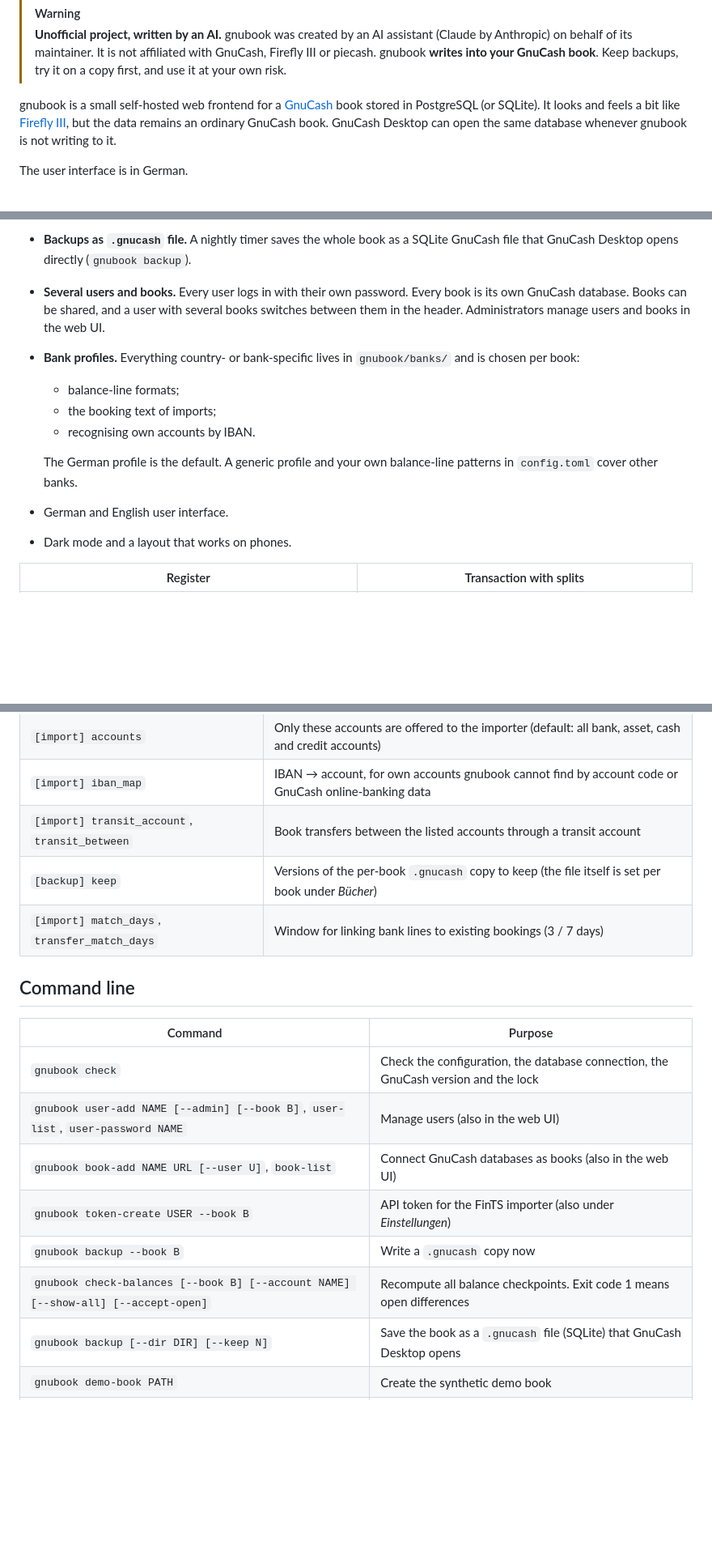
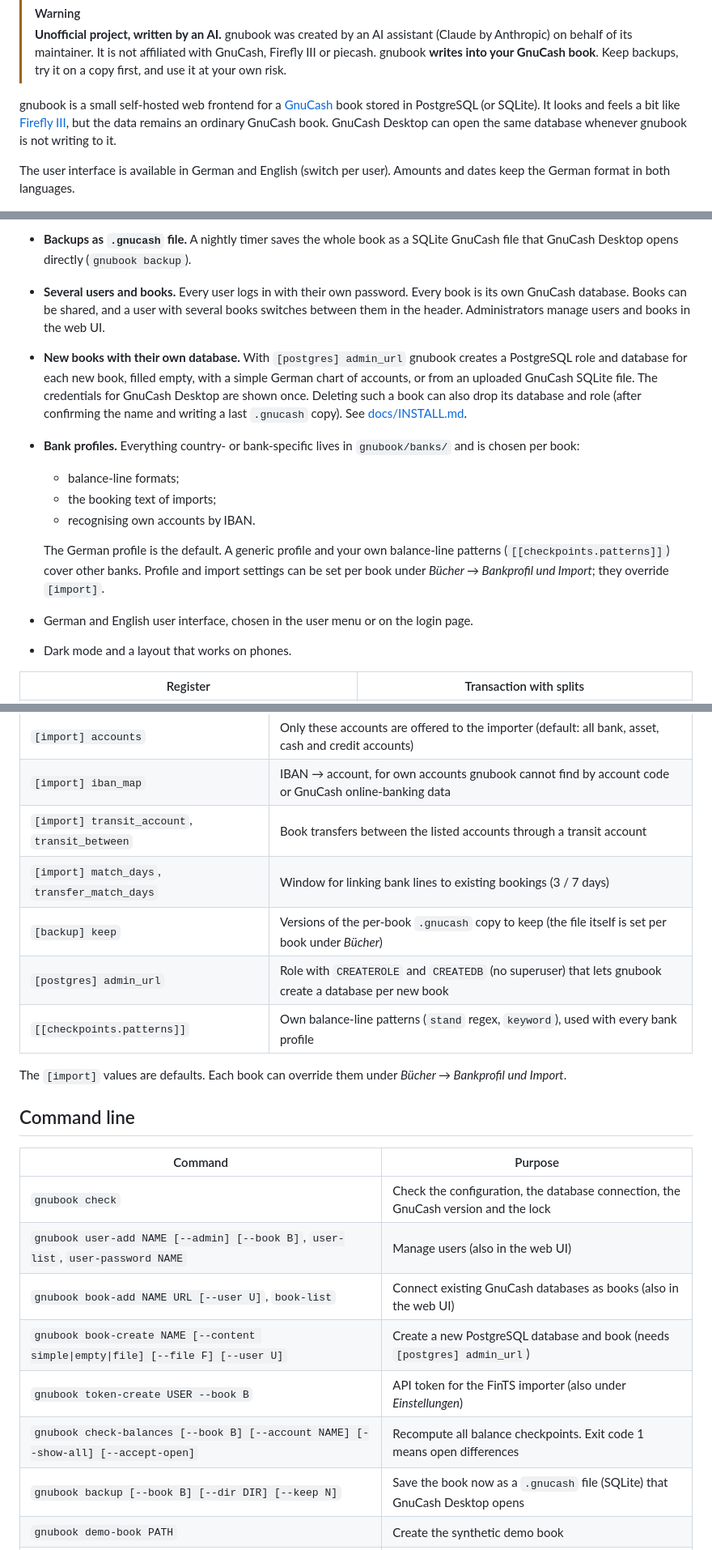
Before and after one commit to Simon0Harms/gnubook, a Markdown page: README.md, 3 parts joined by grey strips. Shown at 81% size. Rendered like a GitHub page; blank space fills up the shorter version.

```diff
--- a/README.md
+++ b/README.md
@@ -10,7 +10,8 @@ PostgreSQL (or SQLite). It looks and feels a bit like [Firefly III](https://www.
 data remains an ordinary GnuCash book. GnuCash Desktop can open the same database whenever gnubook is not
 writing to it.
 
-The user interface is in German.
+The user interface is available in German and English (switch per user). Amounts and dates keep the
+German format in both languages.
 
 ![Dashboard](docs/screenshots/dashboard.png)
 
@@ -58,14 +59,20 @@ The user interface is in German.
 - **Several users and books.** Every user logs in with their own password. Every book is its own GnuCash
   database. Books can be shared, and a user with several books switches between them in the header.
   Administrators manage users and books in the web UI.
+- **New books with their own database.** With `[postgres] admin_url` gnubook creates a PostgreSQL role and
+  database for each new book, filled empty, with a simple German chart of accounts, or from an uploaded
+  GnuCash SQLite file. The credentials for GnuCash Desktop are shown once. Deleting such a book can also drop
+  its database and role (after confirming the name and writing a last `.gnucash` copy). See
+  [docs/INSTALL.md](docs/INSTALL.md).
 - **Bank profiles.** Everything country- or bank-specific lives in `gnubook/banks/` and is chosen per book:
   - balance-line formats;
   - the booking text of imports;
   - recognising own accounts by IBAN.
 
-  The German profile is the default. A generic profile and your own balance-line patterns in `config.toml`
-  cover other banks.
-- German and English user interface.
+  The German profile is the default. A generic profile and your own balance-line patterns
+  (`[[checkpoints.patterns]]`) cover other banks. Profile and import settings can be set per book under
+  *Bücher → Bankprofil und Import*; they override `[import]`.
+- German and English user interface, chosen in the user menu or on the login page.
 - Dark mode and a layout that works on phones.
 
 | Register | Transaction with splits |
@@ -143,8 +151,12 @@ can be overridden with an environment variable
 | `[import] accounts` | Only these accounts are offered to the importer (default: all bank, asset, cash and credit accounts) |
 | `[import] iban_map` | IBAN → account, for own accounts gnubook cannot find by account code or GnuCash online-banking data |
 | `[import] transit_account`, `transit_between` | Book transfers between the listed accounts through a transit account |
+| `[import] match_days`, `transfer_match_days` | Window for linking bank lines to existing bookings (3 / 7 days) |
 | `[backup] keep` | Versions of the per-book `.gnucash` copy to keep (the file itself is set per book under *Bücher*) |
-| `[import] match_days`, `transfer_match_days` | Window for linking bank lines to existing bookings (3 / 7 days) |
+| `[postgres] admin_url` | Role with `CREATEROLE` and `CREATEDB` (no superuser) that lets gnubook create a database per new book |
+| `[[checkpoints.patterns]]` | Own balance-line patterns (`stand` regex, `keyword`), used with every bank profile |
+
+The `[import]` values are defaults. Each book can override them under *Bücher → Bankprofil und Import*.
 
 ## Command line
 
@@ -152,11 +164,11 @@ can be overridden with an environment variable
 |---|---|
 | `gnubook check` | Check the configuration, the database connection, the GnuCash version and the lock |
 | `gnubook user-add NAME [--admin] [--book B]`, `user-list`, `user-password NAME` | Manage users (also in the web UI) |
-| `gnubook book-add NAME URL [--user U]`, `book-list` | Connect GnuCash databases as books (also in the web UI) |
+| `gnubook book-add NAME URL [--user U]`, `book-list` | Connect existing GnuCash databases as books (also in the web UI) |
+| `gnubook book-create NAME [--content simple\|empty\|file] [--file F] [--user U]` | Create a new PostgreSQL database and book (needs `[postgres] admin_url`) |
 | `gnubook token-create USER --book B` | API token for the FinTS importer (also under *Einstellungen*) |
-| `gnubook backup --book B` | Write a `.gnucash` copy now |
 | `gnubook check-balances [--book B] [--account NAME] [--show-all] [--accept-open]` | Recompute all balance checkpoints. Exit code 1 means open differences |
-| `gnubook backup [--dir DIR] [--keep N]` | Save the book as a `.gnucash` file (SQLite) that GnuCash Desktop opens |
+| `gnubook backup [--book B] [--dir DIR] [--keep N]` | Save the book now as a `.gnucash` file (SQLite) that GnuCash Desktop opens |
 | `gnubook demo-book PATH` | Create the synthetic demo book |
 | `gnubook init-config PATH` | Create a configuration file with a random `secret_key` |
 | `gnubook serve` | Development server. In production use gunicorn, see `deploy/` |
```
Also changed, not shown: other parts of README.md (+6 -2 lines).
